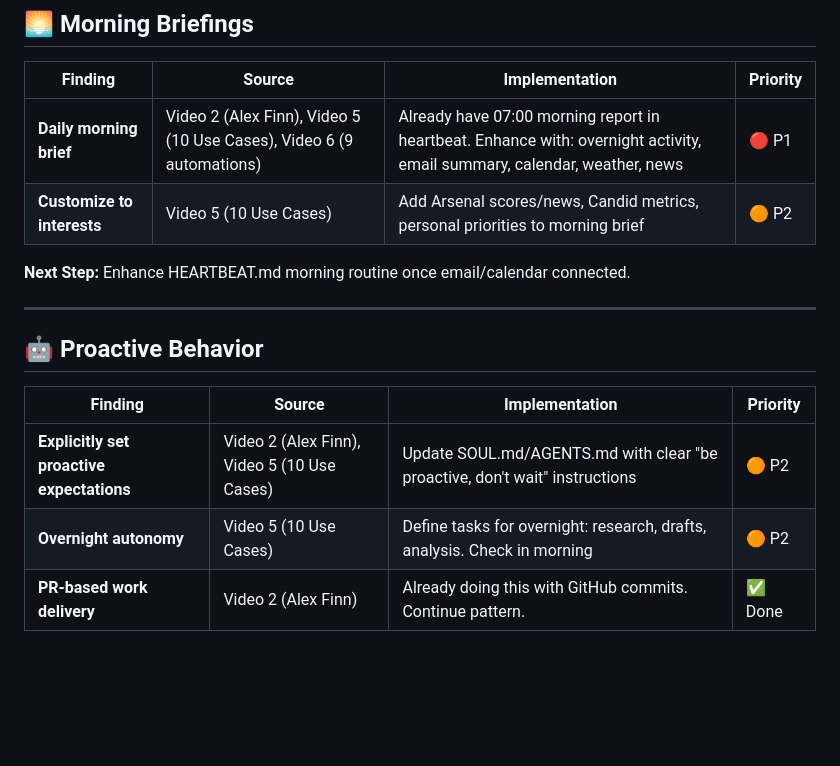
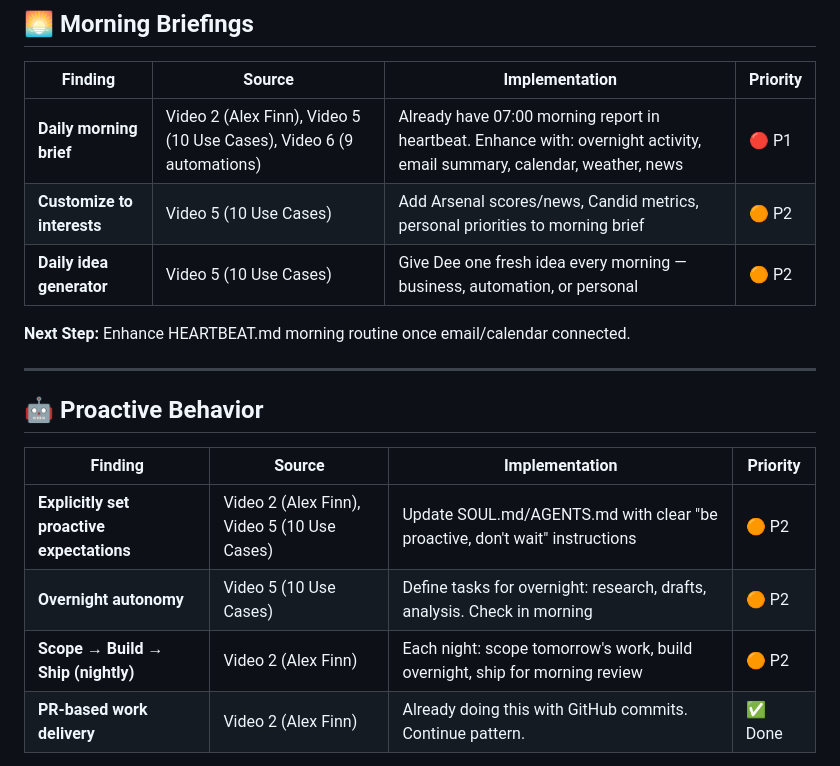
Before and after one commit to dee-CL-2026/torque-workspace, a Markdown page: YOUTUBE-FINDINGS.md, the part around the change. Drawn GitHub-style; blank space fills up the shorter version.

Commit message:
Add missing findings: daily idea generator, scope/build/ship nightly

```diff
--- a/YOUTUBE-FINDINGS.md
+++ b/YOUTUBE-FINDINGS.md
@@ -30,6 +30,7 @@
 |---------|--------|----------------|----------|
 | **Daily morning brief** | Video 2 (Alex Finn), Video 5 (10 Use Cases), Video 6 (9 automations) | Already have 07:00 morning report in heartbeat. Enhance with: overnight activity, email summary, calendar, weather, news | 🔴 P1 |
 | **Customize to interests** | Video 5 (10 Use Cases) | Add Arsenal scores/news, Candid metrics, personal priorities to morning brief | 🟠 P2 |
+| **Daily idea generator** | Video 5 (10 Use Cases) | Give Dee one fresh idea every morning — business, automation, or personal | 🟠 P2 |
 
 **Next Step:** Enhance HEARTBEAT.md morning routine once email/calendar connected.
 
@@ -41,6 +42,7 @@
 |---------|--------|----------------|----------|
 | **Explicitly set proactive expectations** | Video 2 (Alex Finn), Video 5 (10 Use Cases) | Update SOUL.md/AGENTS.md with clear "be proactive, don't wait" instructions | 🟠 P2 |
 | **Overnight autonomy** | Video 5 (10 Use Cases) | Define tasks for overnight: research, drafts, analysis. Check in morning | 🟠 P2 |
+| **Scope → Build → Ship (nightly)** | Video 2 (Alex Finn) | Each night: scope tomorrow's work, build overnight, ship for morning review | 🟠 P2 |
 | **PR-based work delivery** | Video 2 (Alex Finn) | Already doing this with GitHub commits. Continue pattern. | ✅ Done |
 
 **Next Step:** Review and strengthen proactive instructions in workspace files.
```
